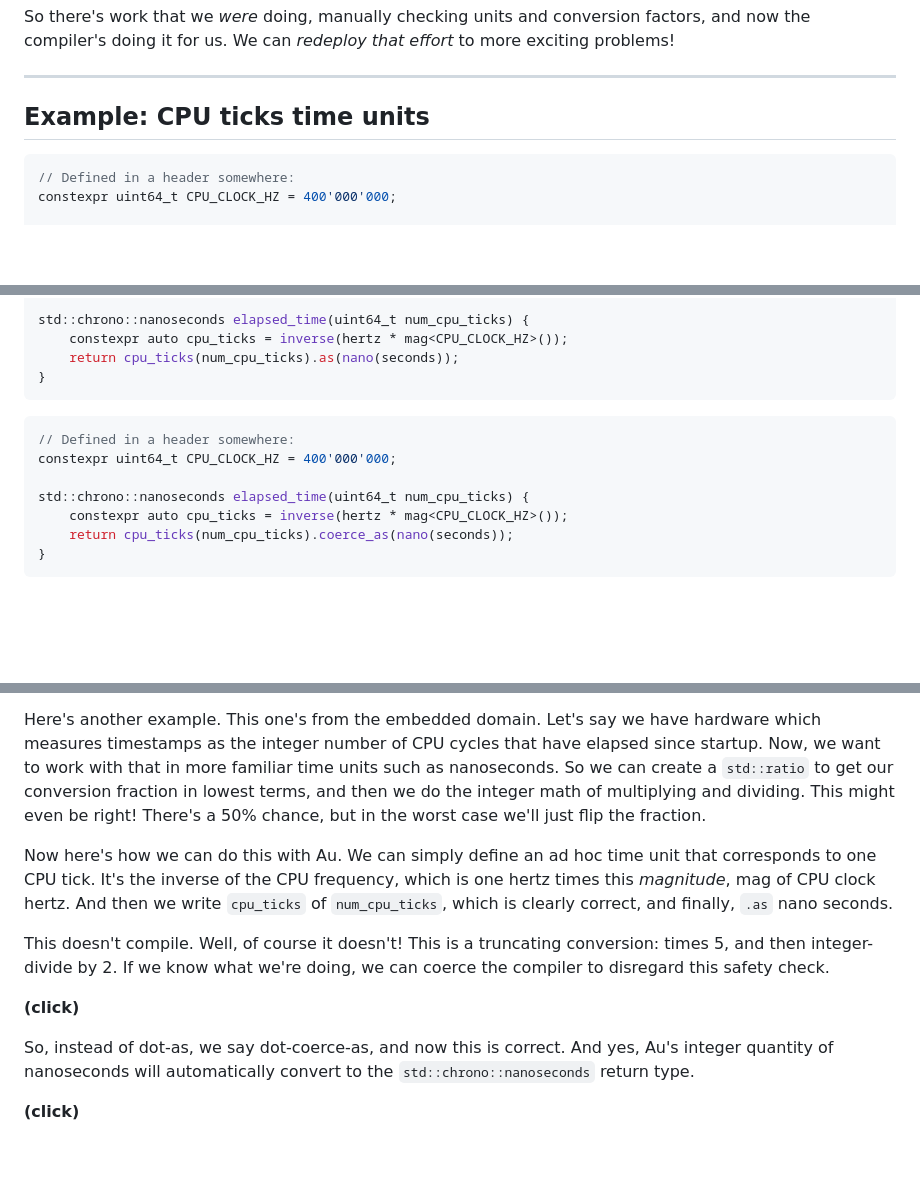
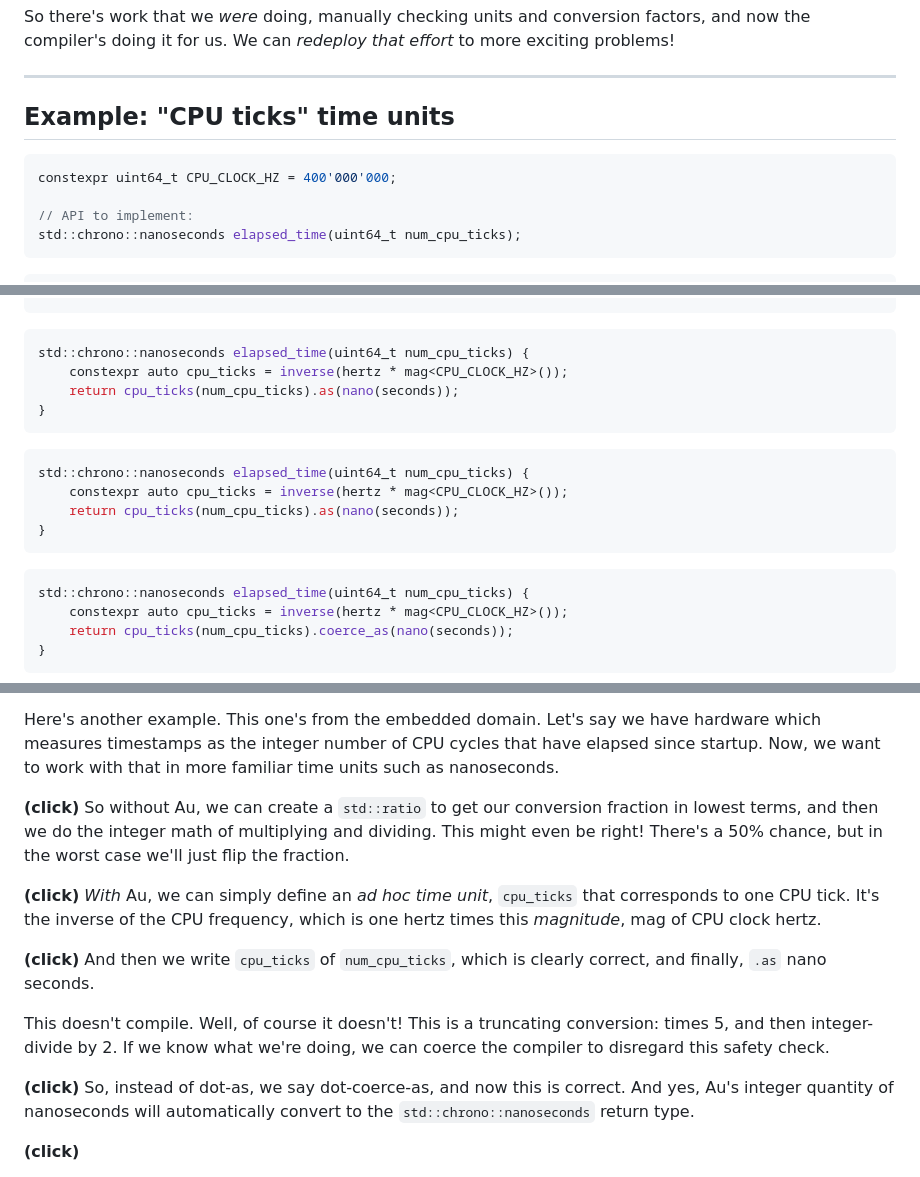
Before and after one commit to chiphogg/cppcon-2023-au-units, a Markdown page: hogg-cppcon-23.md, 3 parts joined by grey strips. GitHub-like rendering; blank space fills up the shorter version.

Commit message:
Slide: 'Example: "CPU ticks" time units'

````diff
--- a/hogg-cppcon-23.md
+++ b/hogg-cppcon-23.md
@@ -212,12 +212,19 @@ compiler's doing it for us.  We can _redeploy that effort_ to more exciting prob
 
 ---
 
-## Example: CPU ticks time units
+## Example: "CPU ticks" time units
 
-```cpp
-// Defined in a header somewhere:
+
+```cpp []
 constexpr uint64_t CPU_CLOCK_HZ = 400'000'000;
 
+// API to implement:
+std::chrono::nanoseconds elapsed_time(uint64_t num_cpu_ticks);
+```
+
+<div class="poor fragment fade-in" data-fragment-index="1">
+
+```cpp []
 std::chrono::nanoseconds elapsed_time(uint64_t num_cpu_ticks) {
     using NS_PER_TICK = std::ratio<1'000'000'000, CPU_CLOCK_HZ>;
     return std::chrono::nanoseconds{
@@ -232,14 +240,25 @@ constexpr uint64_t CPU_CLOCK_HZ = 400'000'000;
 
+```cpp [2]
 std::chrono::nanoseconds elapsed_time(uint64_t num_cpu_ticks) {
     constexpr auto cpu_ticks = inverse(hertz * mag<CPU_CLOCK_HZ>());
     return cpu_ticks(num_cpu_ticks).as(nano(seconds));
 }
 ```
 
-```cpp
-// Defined in a header somewhere:
-constexpr uint64_t CPU_CLOCK_HZ = 400'000'000;
+</div>
+<div class="fragment fade-in-then-out" data-fragment-index="3">
 
+```cpp [3]
+std::chrono::nanoseconds elapsed_time(uint64_t num_cpu_ticks) {
+    constexpr auto cpu_ticks = inverse(hertz * mag<CPU_CLOCK_HZ>());
+    return cpu_ticks(num_cpu_ticks).as(nano(seconds));
+}
+```
+
+</div>
+<div class="fragment fade-in" data-fragment-index="4">
+
+```cpp [3]
 std::chrono::nanoseconds elapsed_time(uint64_t num_cpu_ticks) {
     constexpr auto cpu_ticks = inverse(hertz * mag<CPU_CLOCK_HZ>());
     return cpu_ticks(num_cpu_ticks).coerce_as(nano(seconds));
@@ -252,22 +280,27 @@ Notes:
 
 Here's another example.  This one's from the embedded domain.  Let's say we have hardware which
 measures timestamps as the integer number of CPU cycles that have elapsed since startup.  Now, we
-want to work with that in more familiar time units such as nanoseconds.  So we can create
-a `std::ratio` to get our conversion fraction in lowest terms, and then we do the integer math of
-multiplying and dividing.  This might even be right!  There's a 50% chance, but in the worst case
-we'll just flip the fraction.
+want to work with that in more familiar time units such as nanoseconds.
 
-Now here's how we can do this with Au.  We can simply define an ad hoc time unit that corresponds to
-one CPU tick.  It's the inverse of the CPU frequency, which is one hertz times this _magnitude_, mag
-of CPU clock hertz.  And then we write `cpu_ticks` of `num_cpu_ticks`, which is clearly correct, and
-finally, `.as` nano seconds.
+**(click)**
+So without Au, we can create a `std::ratio` to get our conversion fraction in lowest terms, and then
+we do the integer math of multiplying and dividing. This might even be right!  There's a 50% chance,
+but in the worst case we'll just flip the fraction.
+
+**(click)**
+_With_ Au, we can simply define an _ad hoc time unit_, `cpu_ticks` that corresponds to one CPU tick.
+It's the inverse of the CPU frequency, which is one hertz times this _magnitude_, mag
+of CPU clock hertz.
+
+**(click)**
+And then we write `cpu_ticks` of `num_cpu_ticks`, which is clearly correct, and finally, `.as` nano
+seconds.
 
 This doesn't compile.  Well, of course it doesn't!  This is a truncating conversion: times 5, and
 then integer-divide by 2.  If we know what we're doing, we can coerce the compiler to disregard this
 safety check.
 
 **(click)**
-
 So, instead of dot-as, we say dot-coerce-as, and now this is correct.  And yes, Au's integer
 quantity of nanoseconds will automatically convert to the `std::chrono::nanoseconds` return type.
 
````
Also changed, not shown: other parts of hogg-cppcon-23.md (+14 -4 lines), elapsed-time-godbolt.png (added), 1 other file.
